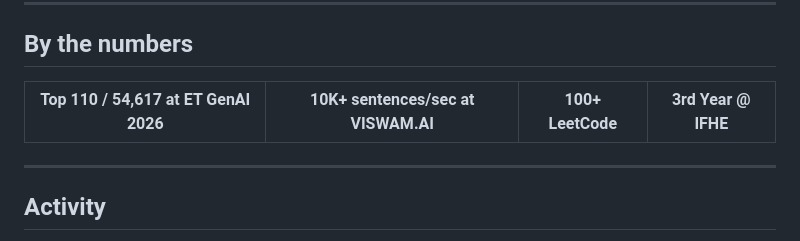
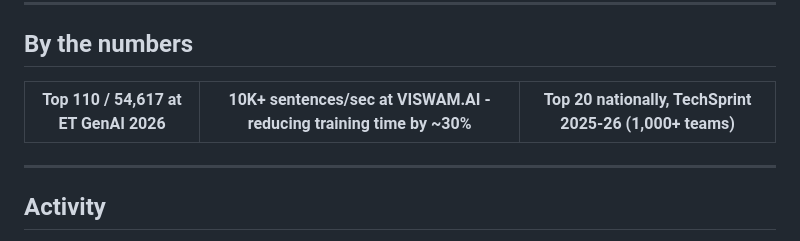
Before and after one commit to charan270469/charan270469, a Markdown page: README.md, the part around the change. GitHub-like rendering.

```diff
--- a/README.md
+++ b/README.md
@@ -85,8 +85,8 @@ Real-time STT/TTS streaming pipeline with multilingual intent classification. Re
 
 ## By the numbers
 
-| Top 110 / 54,617 at ET GenAI 2026 | 10K+ sentences/sec at VISWAM.AI | 100+ LeetCode | 3rd Year @ IFHE |
-|---|---|---|---|
+| Top 110 / 54,617 at ET GenAI 2026 | 10K+ sentences/sec at VISWAM.AI - reducing training time by ~30% | Top 20 nationally, TechSprint 2025-26 (1,000+ teams) |
+|---|---|---|
 
 ---
 
```
